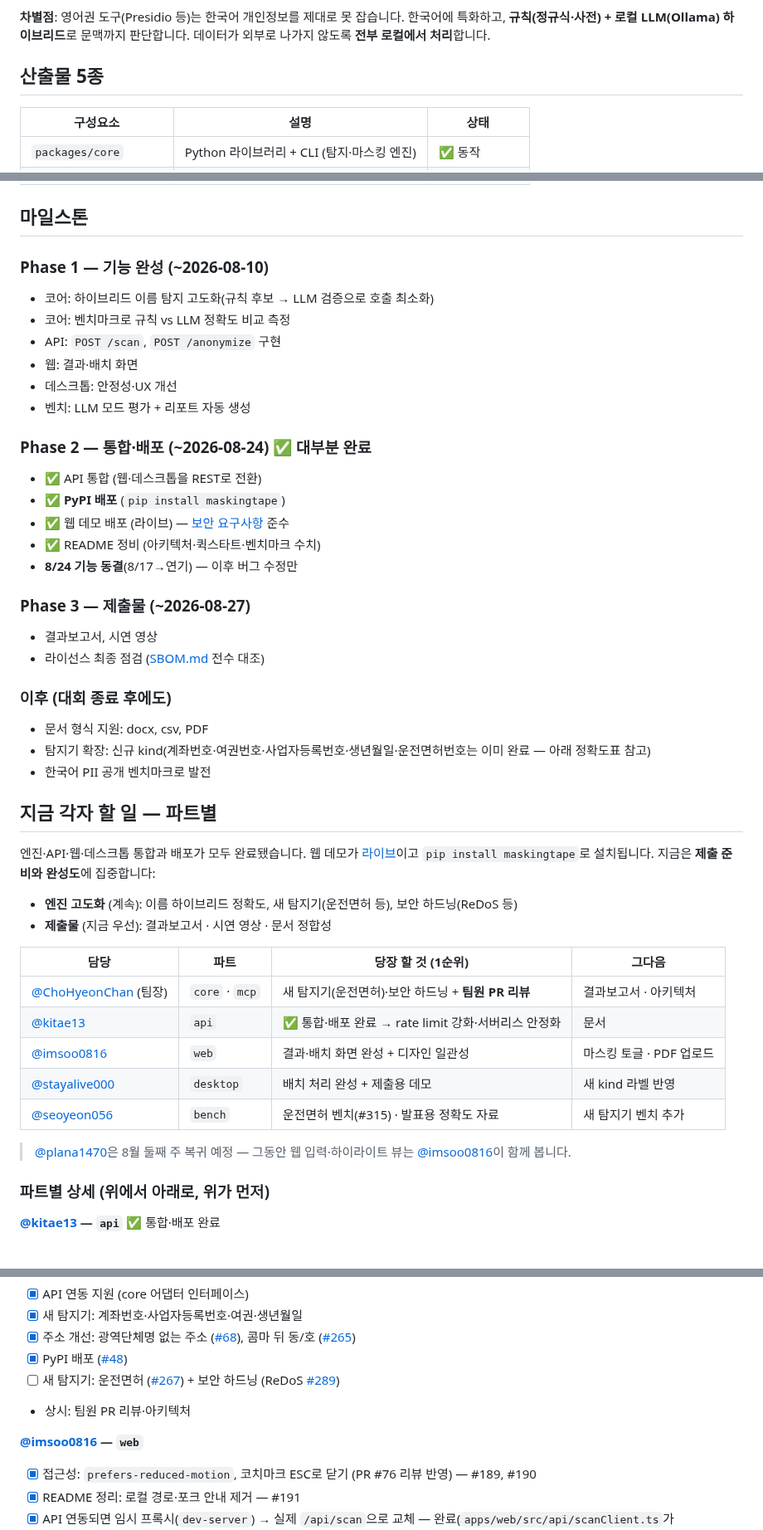
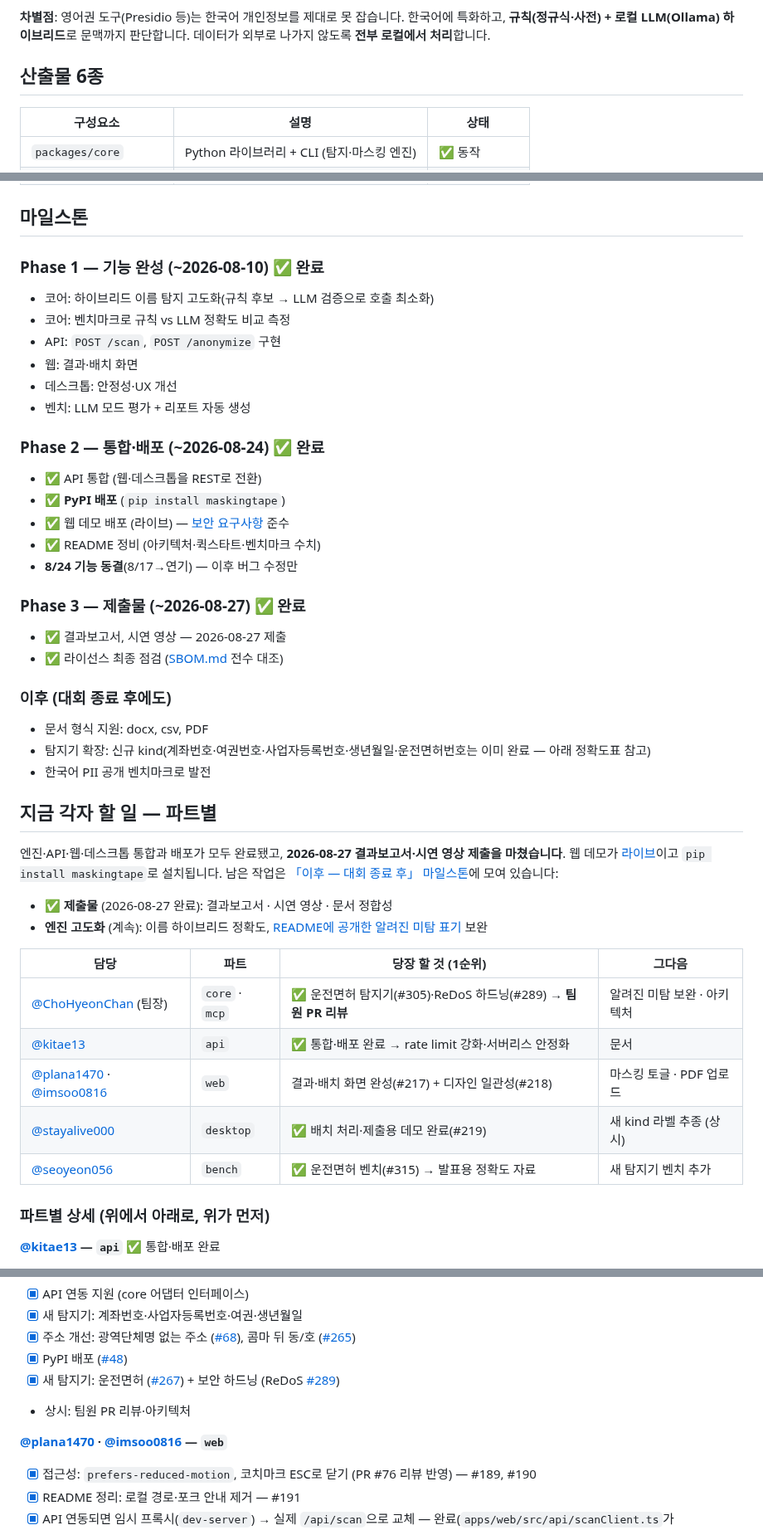
Before and after one commit to ChoHyeonChan/maskingtape, a Markdown page: ROADMAP.md, 3 parts joined by grey strips. Shown at 83% size. Rendered like a GitHub page.

Commit message:
docs: ROADMAP을 실제 저장소 상태로 갱신
최종 갱신이 2026-08-17에 멈춰 있어, Phase 3까지 끝난 지금도 문서는
"제출 준비에 집중합니다"라고 말하고 있었다. 끝난 일을 완료로 표시하고
사실과 다른 문장만 고친다. 새 계획은 추가하지 않았다.

- Phase 1/2/3 완료 표시를 GitHub 마일스톤 상태와 일치시킴
- 닫힌 이슈(#267 #289 #305 #315 #219)를 가리키던 "당장 할 것" 칸 정리
- web 담당에 plana1470 추가 (복귀 후 web PR 22건으로 해당 파트 최다)
- 복귀 각주 삭제 - 인수인계 메모라 현재 상태가 아니다
- 산출물 "5종" -> 6종 (표는 6줄이었다)

미완으로 남는 항목은 실제 진행 중인 2건뿐이다.

Co-Authored-By: Claude Fable 5 <noreply@anthropic.com>

```diff
--- a/ROADMAP.md
+++ b/ROADMAP.md
@@ -9,7 +9,7 @@
 
 **차별점**: 영어권 도구(Presidio 등)는 한국어 개인정보를 제대로 못 잡습니다. 한국어에 특화하고, **규칙(정규식·사전) + 로컬 LLM(Ollama) 하이브리드**로 문맥까지 판단합니다. 데이터가 외부로 나가지 않도록 **전부 로컬에서 처리**합니다.
 
-## 산출물 5종
+## 산출물 6종
 
 | 구성요소 | 설명 | 상태 |
 |---|---|---|
@@ -22,7 +22,7 @@
 
 ## 마일스톤
 
-### Phase 1 — 기능 완성 (~2026-08-10)
+### Phase 1 — 기능 완성 (~2026-08-10) ✅ 완료
 
 - 코어: 하이브리드 이름 탐지 고도화(규칙 후보 → LLM 검증으로 호출 최소화)
 - 코어: 벤치마크로 규칙 vs LLM 정확도 비교 측정
@@ -31,7 +31,7 @@
 - 데스크톱: 안정성·UX 개선
 - 벤치: LLM 모드 평가 + 리포트 자동 생성
 
-### Phase 2 — 통합·배포 (~2026-08-24) ✅ 대부분 완료
+### Phase 2 — 통합·배포 (~2026-08-24) ✅ 완료
 
 - ✅ API 통합 (웹·데스크톱을 REST로 전환)
 - ✅ **PyPI 배포** (`pip install maskingtape`)
@@ -39,10 +39,10 @@
 - ✅ README 정비 (아키텍처·퀵스타트·벤치마크 수치)
 - **8/24 기능 동결**(8/17→연기) — 이후 버그 수정만
 
-### Phase 3 — 제출물 (~2026-08-27)
+### Phase 3 — 제출물 (~2026-08-27) ✅ 완료
 
-- 결과보고서, 시연 영상
-- 라이선스 최종 점검 ([SBOM.md](SBOM.md) 전수 대조)
+- ✅ 결과보고서, 시연 영상 — 2026-08-27 제출
+- ✅ 라이선스 최종 점검 ([SBOM.md](SBOM.md) 전수 대조)
 
 ### 이후 (대회 종료 후에도)
 
@@ -52,20 +52,19 @@
 
 ## 지금 각자 할 일 — 파트별
 
-엔진·API·웹·데스크톱 통합과 배포가 모두 완료됐습니다. 웹 데모가 [라이브](https://maskingtape-lilac.vercel.app)이고 `pip install maskingtape`로 설치됩니다. 지금은 **제출 준비와 완성도**에 집중합니다:
+엔진·API·웹·데스크톱 통합과 배포가 모두 완료됐고, **2026-08-27 결과보고서·시연 영상 제출을 마쳤습니다**. 웹 데모가 [라이브](https://maskingtape-lilac.vercel.app)이고 `pip install maskingtape`로 설치됩니다. 남은 작업은 [「이후 — 대회 종료 후」 마일스톤](https://github.com/ChoHyeonChan/maskingtape/milestone/4)에 모여 있습니다:
 
-- **엔진 고도화** (계속): 이름 하이브리드 정확도, 새 탐지기(운전면허 등), 보안 하드닝(ReDoS 등)
-- **제출물** (지금 우선): 결과보고서 · 시연 영상 · 문서 정합성
+- ✅ **제출물** (2026-08-27 완료): 결과보고서 · 시연 영상 · 문서 정합성
+- **엔진 고도화** (계속): 이름 하이브리드 정확도, [README에 공개한 알려진 미탐 표기](README.md#지원-범위와-한계) 보완
 
 | 담당 | 파트 | 당장 할 것 (1순위) | 그다음 |
 |---|---|---|---|
-| [@ChoHyeonChan](https://github.com/ChoHyeonChan) (팀장) | `core` · `mcp` | 새 탐지기(운전면허)·보안 하드닝 + **팀원 PR 리뷰** | 결과보고서 · 아키텍처 |
+| [@ChoHyeonChan](https://github.com/ChoHyeonChan) (팀장) | `core` · `mcp` | ✅ 운전면허 탐지기(#305)·ReDoS 하드닝(#289) → **팀원 PR 리뷰** | 알려진 미탐 보완 · 아키텍처 |
 | [@kitae13](https://github.com/kitae13) | `api` | ✅ 통합·배포 완료 → rate limit 강화·서버리스 안정화 | 문서 |
-| [@imsoo0816](https://github.com/imsoo0816) | `web` | 결과·배치 화면 완성 + 디자인 일관성 | 마스킹 토글 · PDF 업로드 |
-| [@stayalive000](https://github.com/stayalive000) | `desktop` | 배치 처리 완성 + 제출용 데모 | 새 kind 라벨 반영 |
-| [@seoyeon056](https://github.com/seoyeon056) | `bench` | 운전면허 벤치(#315) · 발표용 정확도 자료 | 새 탐지기 벤치 추가 |
+| [@plana1470](https://github.com/plana1470) · [@imsoo0816](https://github.com/imsoo0816) | `web` | 결과·배치 화면 완성(#217) + 디자인 일관성(#218) | 마스킹 토글 · PDF 업로드 |
+| [@stayalive000](https://github.com/stayalive000) | `desktop` | ✅ 배치 처리·제출용 데모 완료(#219) | 새 kind 라벨 추종 (상시) |
+| [@seoyeon056](https://github.com/seoyeon056) | `bench` | ✅ 운전면허 벤치(#315) → 발표용 정확도 자료 | 새 탐지기 벤치 추가 |
 
-> [@plana1470](https://github.com/plana1470)은 8월 둘째 주 복귀 예정 — 그동안 웹 입력·하이라이트 뷰는 [@imsoo0816](https://github.com/imsoo0816)이 함께 봅니다.
 
 ### 파트별 상세 (위에서 아래로, 위가 먼저)
 
@@ -84,10 +83,10 @@
 - [x] 새 탐지기: 계좌번호·사업자등록번호·여권·생년월일
 - [x] 주소 개선: 광역단체명 없는 주소 ([#68](https://github.com/ChoHyeonChan/maskingtape/issues/68)), 콤마 뒤 동/호 ([#265](https://github.com/ChoHyeonChan/maskingtape/issues/265))
 - [x] PyPI 배포 ([#48](https://github.com/ChoHyeonChan/maskingtape/issues/48))
-- [ ] 새 탐지기: 운전면허 ([#267](https://github.com/ChoHyeonChan/maskingtape/issues/267)) + 보안 하드닝 (ReDoS [#289](https://github.com/ChoHyeonChan/maskingtape/issues/289))
+- [x] 새 탐지기: 운전면허 ([#267](https://github.com/ChoHyeonChan/maskingtape/issues/267)) + 보안 하드닝 (ReDoS [#289](https://github.com/ChoHyeonChan/maskingtape/issues/289))
 - 상시: 팀원 PR 리뷰·아키텍처
 
-**[@imsoo0816](https://github.com/imsoo0816) — `web`**
+**[@plana1470](https://github.com/plana1470) · [@imsoo0816](https://github.com/imsoo0816) — `web`**
 - [x] 접근성: `prefers-reduced-motion`, 코치마크 ESC로 닫기 (PR #76 리뷰 반영) — #189, #190
 - [x] README 정리: 로컬 경로·포크 안내 제거 — #191
 - [x] API 연동되면 임시 프록시(`dev-server`) → 실제 `/api/scan`으로 교체 — 완료(`apps/web/src/api/scanClient.ts`가 `/api/scan` 실호출, `vite.config.ts` 프록시가 `VITE_API_TARGET`로 실제 FastAPI 백엔드 지정)
```
Also changed, not shown: other parts of ROADMAP.md (+2 -2 lines).
